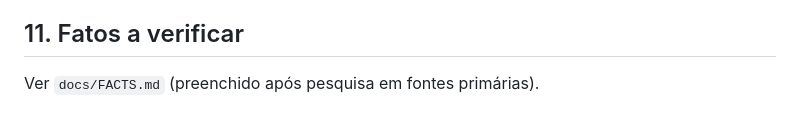
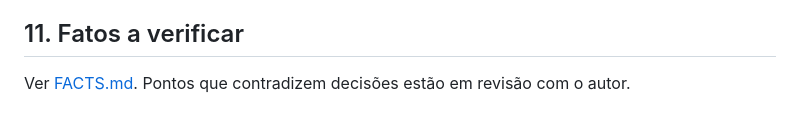
Before and after one commit to dionatansimioni/vinci, a Markdown page: docs/SPEC.md, the part around the change. Rendered like a GitHub page.

```diff
--- a/docs/SPEC.md
+++ b/docs/SPEC.md
@@ -89,4 +89,4 @@ Este documento registra as decisões de design tomadas antes da implementação.
 
 ## 11. Fatos a verificar
 
-Ver `docs/FACTS.md` (preenchido após pesquisa em fontes primárias).
+Ver [FACTS.md](FACTS.md). Pontos que contradizem decisões estão em revisão com o autor.
```
Also changed, not shown: docs/FACTS.md (added, +51 -0 lines).
